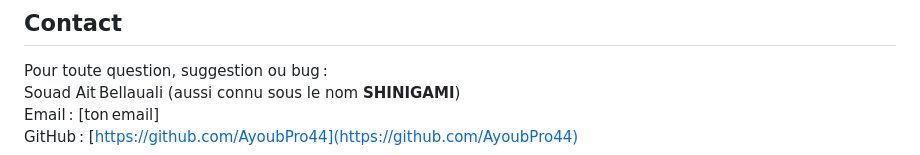
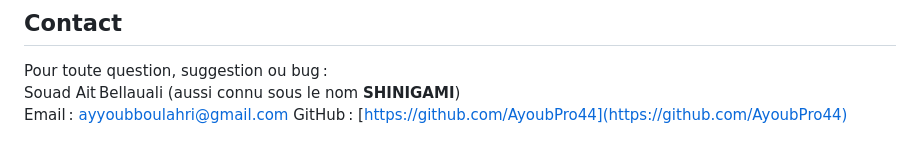
Before and after one commit to Ayyoub-Boulahri/POS-web-app, a Markdown page: README.md, the part around the change. Rendered like a GitHub page.

Commit message:
Update contact email in README.md

```diff
--- a/README.md
+++ b/README.md
@@ -113,5 +113,5 @@ Ce projet est sous licence [MIT](LICENSE) – voir le fichier `LICENSE` pour plu
 ## Contact
 Pour toute question, suggestion ou bug :
 Souad Ait Bellauali (aussi connu sous le nom **SHINIGAMI**)
-Email : [ton email]
+Email : ayyoubboulahri@gmail.com
 GitHub : [https://github.com/AyoubPro44](https://github.com/AyoubPro44)
```
